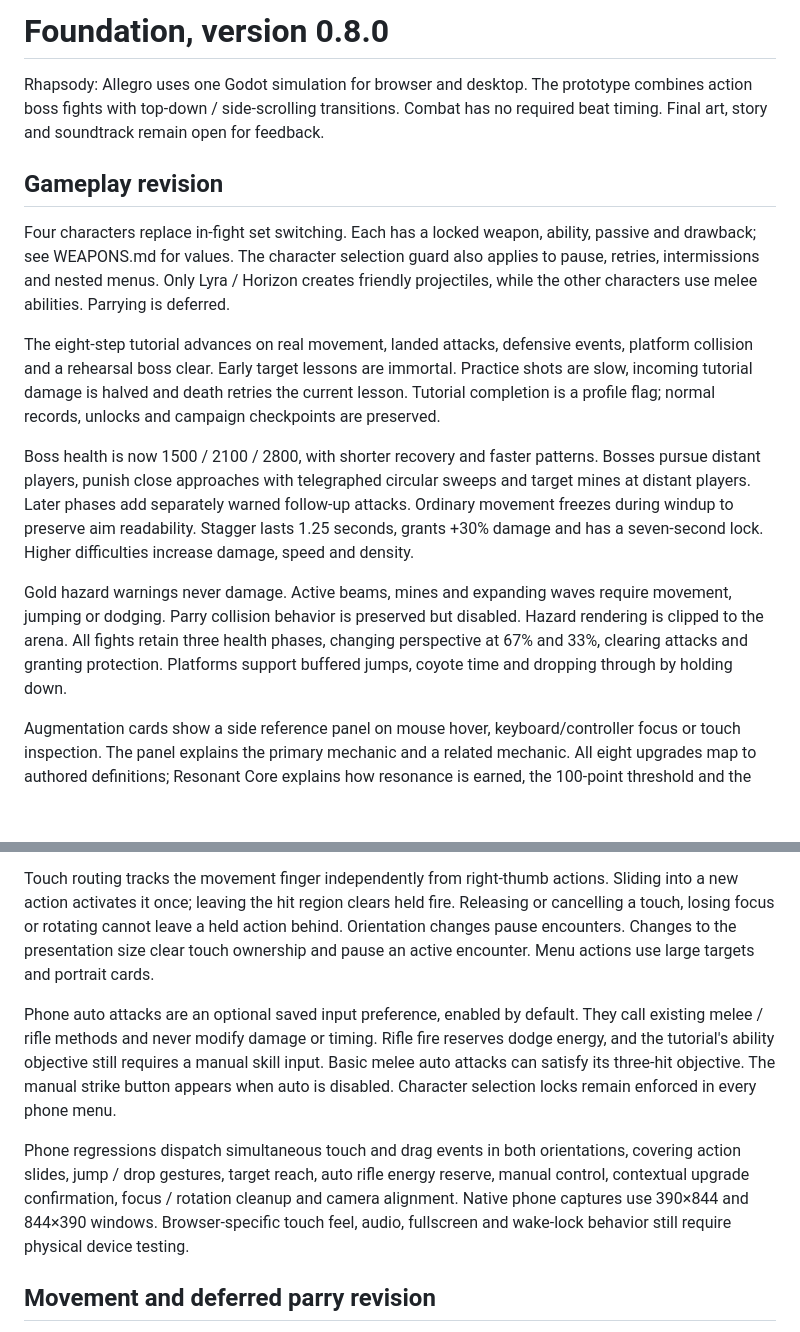
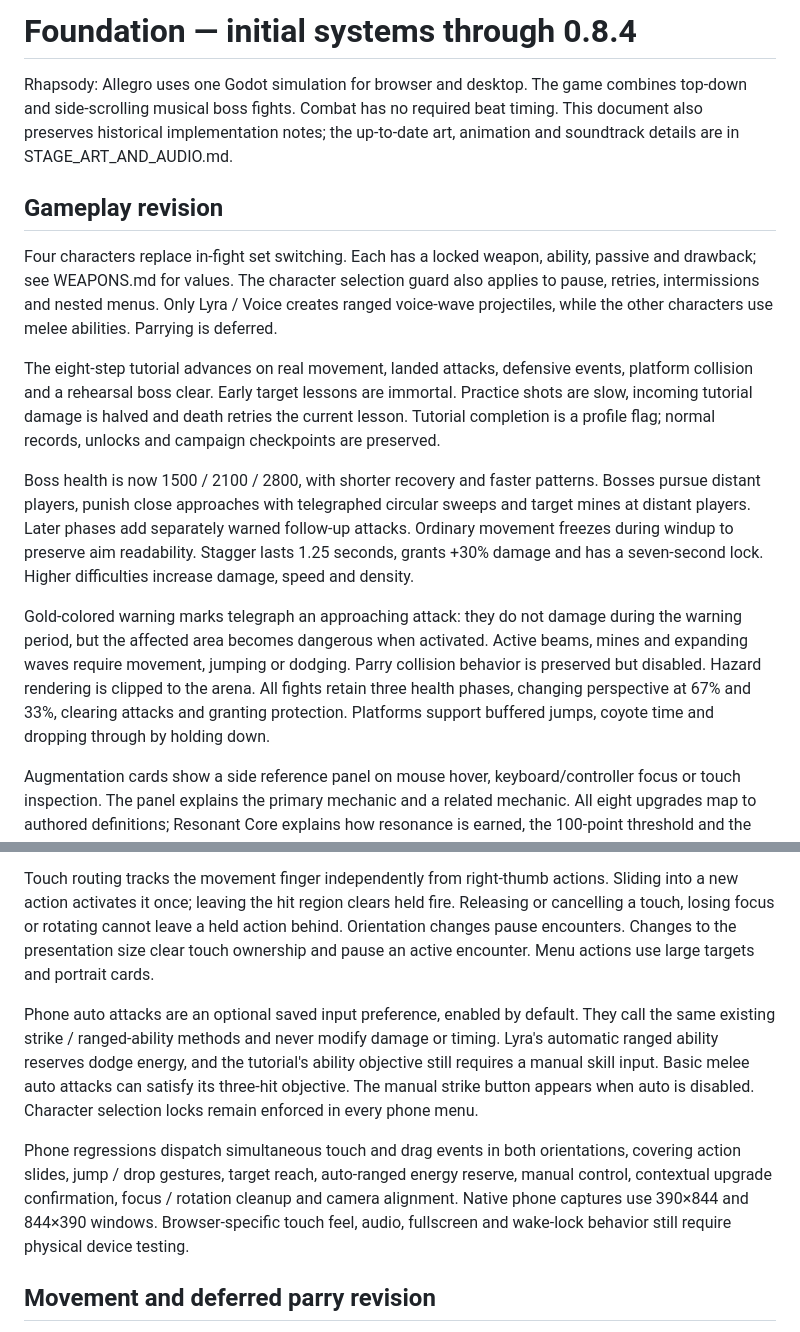
Before and after one commit to Unborne-Fetus/Rhapsody-Allegro, a Markdown page: docs/FOUNDATION.md, 2 parts joined by grey strips. Rendered like a GitHub page; blank space fills up the shorter version.

Commit message:
Bring historical foundation notes into agreement with the current musician classes and warning visuals

```diff
--- a/docs/FOUNDATION.md
+++ b/docs/FOUNDATION.md
@@ -1,16 +1,16 @@
-# Foundation, version 0.8.0
+# Foundation — initial systems through 0.8.4
 
-Rhapsody: Allegro uses one Godot simulation for browser and desktop. The prototype combines action boss fights with top-down / side-scrolling transitions. Combat has no required beat timing. Final art, story and soundtrack remain open for feedback.
+Rhapsody: Allegro uses one Godot simulation for browser and desktop. The game combines top-down and side-scrolling musical boss fights. Combat has no required beat timing. This document also preserves historical implementation notes; the up-to-date art, animation and soundtrack details are in STAGE_ART_AND_AUDIO.md.
 
 ## Gameplay revision
 
-Four characters replace in-fight set switching. Each has a locked weapon, ability, passive and drawback; see WEAPONS.md for values. The character selection guard also applies to pause, retries, intermissions and nested menus. Only Lyra / Horizon creates friendly projectiles, while the other characters use melee abilities. Parrying is deferred.
+Four characters replace in-fight set switching. Each has a locked weapon, ability, passive and drawback; see WEAPONS.md for values. The character selection guard also applies to pause, retries, intermissions and nested menus. Only Lyra / Voice creates ranged voice-wave projectiles, while the other characters use melee abilities. Parrying is deferred.
 
 The eight-step tutorial advances on real movement, landed attacks, defensive events, platform collision and a rehearsal boss clear. Early target lessons are immortal. Practice shots are slow, incoming tutorial damage is halved and death retries the current lesson. Tutorial completion is a profile flag; normal records, unlocks and campaign checkpoints are preserved.
 
 Boss health is now 1500 / 2100 / 2800, with shorter recovery and faster patterns. Bosses pursue distant players, punish close approaches with telegraphed circular sweeps and target mines at distant players. Later phases add separately warned follow-up attacks. Ordinary movement freezes during windup to preserve aim readability. Stagger lasts 1.25 seconds, grants +30% damage and has a seven-second lock. Higher difficulties increase damage, speed and density.
 
-Gold hazard warnings never damage. Active beams, mines and expanding waves require movement, jumping or dodging. Parry collision behavior is preserved but disabled. Hazard rendering is clipped to the arena. All fights retain three health phases, changing perspective at 67% and 33%, clearing attacks and granting protection. Platforms support buffered jumps, coyote time and dropping through by holding down.
+Gold-colored warning marks telegraph an approaching attack: they do not damage during the warning period, but the affected area becomes dangerous when activated. Active beams, mines and expanding waves require movement, jumping or dodging. Parry collision behavior is preserved but disabled. Hazard rendering is clipped to the arena. All fights retain three health phases, changing perspective at 67% and 33%, clearing attacks and granting protection. Platforms support buffered jumps, coyote time and dropping through by holding down.
 
 Augmentation cards show a side reference panel on mouse hover, keyboard/controller focus or touch inspection. The panel explains the primary mechanic and a related mechanic. All eight upgrades map to authored definitions; Resonant Core explains how resonance is earned, the 100-point threshold and the break's damage, protection and attack clearing. Inspection does not choose an upgrade; the explicit CHOOSE button does.
 
@@ -42,9 +42,9 @@ Coarse touch devices select the phone interface at boot. Landscape keeps a 720-u
 
 Touch routing tracks the movement finger independently from right-thumb actions. Sliding into a new action activates it once; leaving the hit region clears held fire. Releasing or cancelling a touch, losing focus or rotating cannot leave a held action behind. Orientation changes pause encounters. Changes to the presentation size clear touch ownership and pause an active encounter. Menu actions use large targets and portrait cards.
 
-Phone auto attacks are an optional saved input preference, enabled by default. They call existing melee / rifle methods and never modify damage or timing. Rifle fire reserves dodge energy, and the tutorial's ability objective still requires a manual skill input. Basic melee auto attacks can satisfy its three-hit objective. The manual strike button appears when auto is disabled. Character selection locks remain enforced in every phone menu.
+Phone auto attacks are an optional saved input preference, enabled by default. They call the same existing strike / ranged-ability methods and never modify damage or timing. Lyra's automatic ranged ability reserves dodge energy, and the tutorial's ability objective still requires a manual skill input. Basic melee auto attacks can satisfy its three-hit objective. The manual strike button appears when auto is disabled. Character selection locks remain enforced in every phone menu.
 
-Phone regressions dispatch simultaneous touch and drag events in both orientations, covering action slides, jump / drop gestures, target reach, auto rifle energy reserve, manual control, contextual upgrade confirmation, focus / rotation cleanup and camera alignment. Native phone captures use 390×844 and 844×390 windows. Browser-specific touch feel, audio, fullscreen and wake-lock behavior still require physical device testing.
+Phone regressions dispatch simultaneous touch and drag events in both orientations, covering action slides, jump / drop gestures, target reach, auto-ranged energy reserve, manual control, contextual upgrade confirmation, focus / rotation cleanup and camera alignment. Native phone captures use 390×844 and 844×390 windows. Browser-specific touch feel, audio, fullscreen and wake-lock behavior still require physical device testing.
 
 ## Movement and deferred parry revision
 
```
